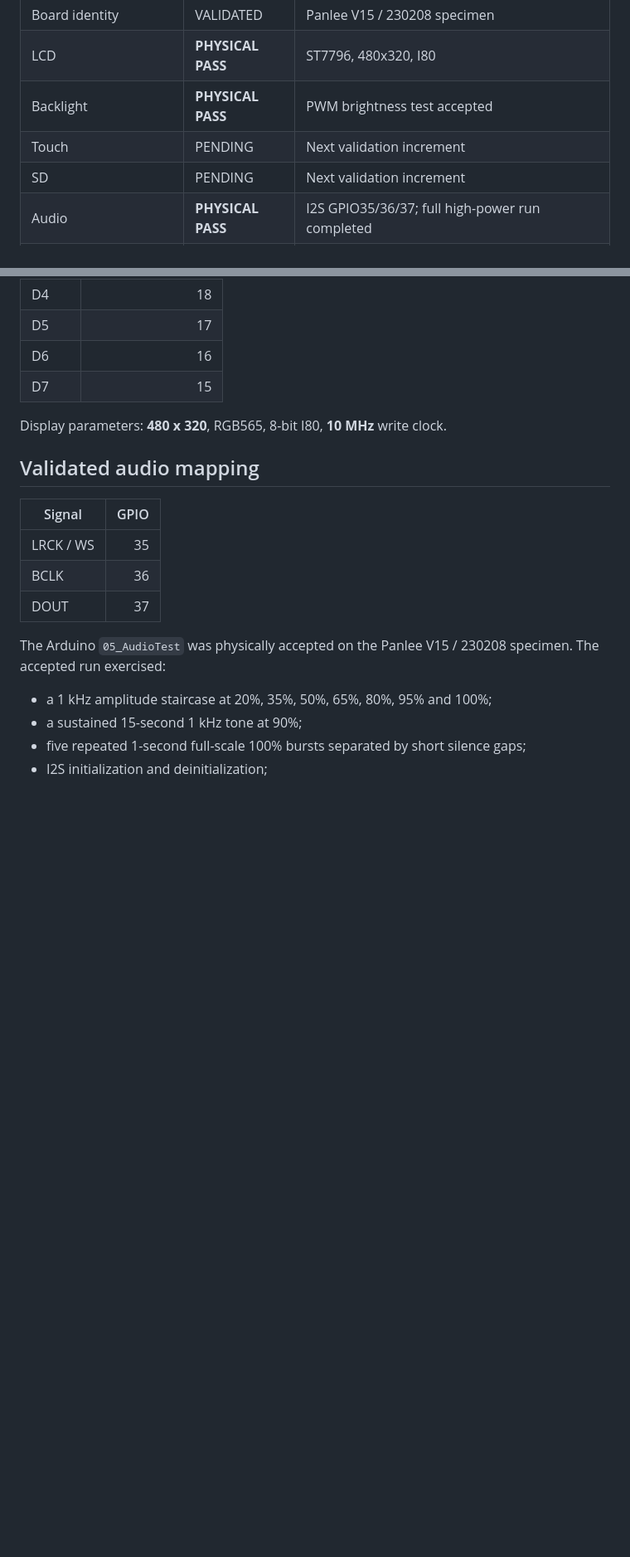
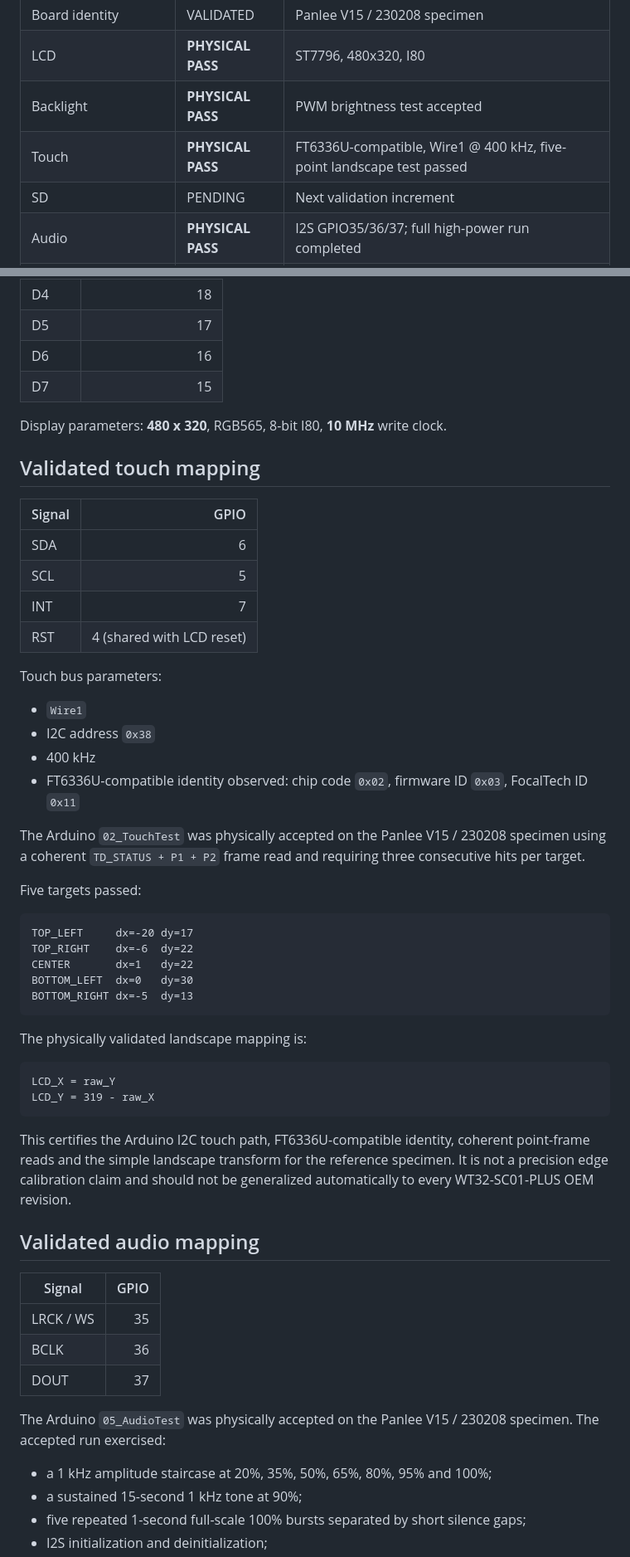
Before and after one commit to AIDevelopersMonster/WT32-SC01-PLUS-Lab, a Markdown page: libraries/WT32_SC01_PLUS/README.md, 2 parts joined by grey strips. Shown at 83% size. Drawn GitHub-style; blank space fills up the shorter version.

Commit message:
document physical Arduino touch pass

````diff
--- a/libraries/WT32_SC01_PLUS/README.md
+++ b/libraries/WT32_SC01_PLUS/README.md
@@ -21,7 +21,7 @@ This is intentionally **not** a copy of the factory firmware. Factory reverse en
 | Board identity | VALIDATED | Panlee V15 / 230208 specimen |
 | LCD | **PHYSICAL PASS** | ST7796, 480x320, I80 |
 | Backlight | **PHYSICAL PASS** | PWM brightness test accepted |
-| Touch | PENDING | Next validation increment |
+| Touch | **PHYSICAL PASS** | FT6336U-compatible, Wire1 @ 400 kHz, five-point landscape test passed |
 | SD | PENDING | Next validation increment |
 | Audio | **PHYSICAL PASS** | I2S GPIO35/36/37; full high-power run completed |
 | Native USB Serial with audio | **PHYSICAL PASS** | Continuous Serial heartbeat through I2S stress and after deinit |
@@ -61,6 +61,43 @@ This promotes the display/backlight slice from experimental bring-up to **valida
 
 Display parameters: **480 x 320**, RGB565, 8-bit I80, **10 MHz** write clock.
 
+## Validated touch mapping
+
+| Signal | GPIO |
+|---|---:|
+| SDA | 6 |
+| SCL | 5 |
+| INT | 7 |
+| RST | 4 (shared with LCD reset) |
+
+Touch bus parameters:
+
+- `Wire1`
+- I2C address `0x38`
+- 400 kHz
+- FT6336U-compatible identity observed: chip code `0x02`, firmware ID `0x03`, FocalTech ID `0x11`
+
+The Arduino `02_TouchTest` was physically accepted on the Panlee V15 / 230208 specimen using a coherent `TD_STATUS + P1 + P2` frame read and requiring three consecutive hits per target.
+
+Five targets passed:
+
+```text
+TOP_LEFT     dx=-20 dy=17
+TOP_RIGHT    dx=-6  dy=22
+CENTER       dx=1   dy=22
+BOTTOM_LEFT  dx=0   dy=30
+BOTTOM_RIGHT dx=-5  dy=13
+```
+
+The physically validated landscape mapping is:
+
+```text
+LCD_X = raw_Y
+LCD_Y = 319 - raw_X
+```
+
+This certifies the Arduino I2C touch path, FT6336U-compatible identity, coherent point-frame reads and the simple landscape transform for the reference specimen. It is not a precision edge calibration claim and should not be generalized automatically to every WT32-SC01-PLUS OEM revision.
+
 ## Validated audio mapping
 
 | Signal | GPIO |
````
Also changed, not shown: other parts of libraries/WT32_SC01_PLUS/README.md (+1 -0 lines).
